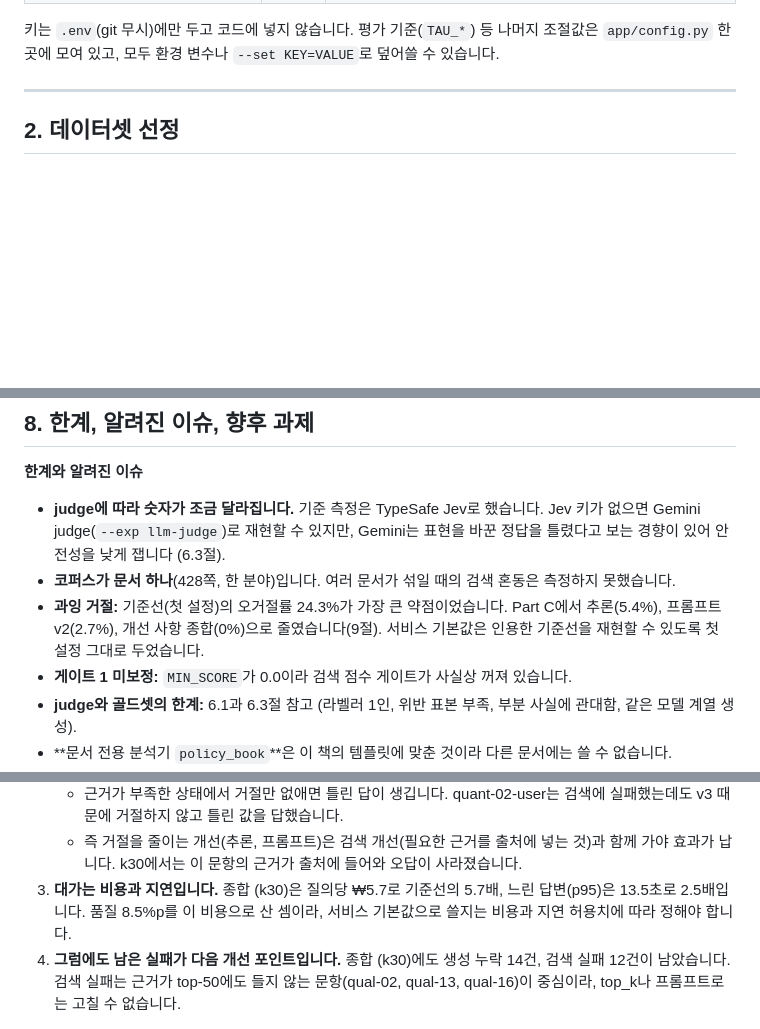
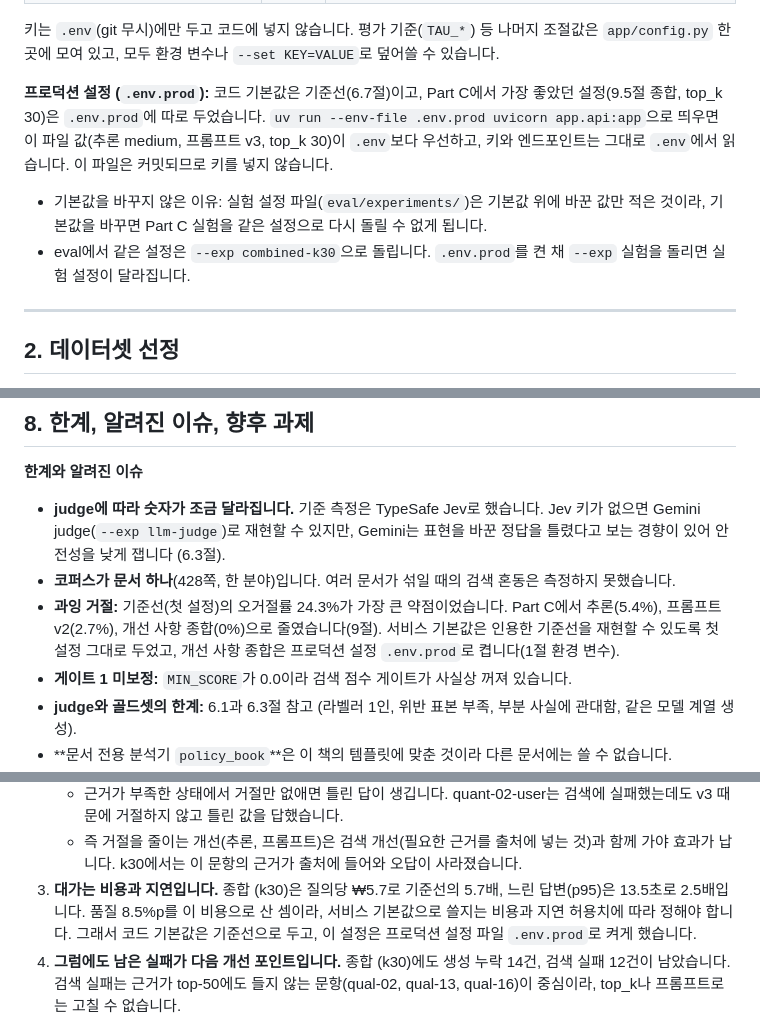
Before and after one commit to kyu1204/rag_qa_eval, a Markdown page: README.md, 3 parts joined by grey strips. Rendered like a GitHub page; blank space fills up the shorter version.

Commit message:
docs: explain serving the best settings with .env.prod
Quick start, environment section, limitations and experiment 5 analysis now say that code defaults stay at the baseline and that the combined settings are served with uv run --env-file .env.prod.

Co-Authored-By: Claude Opus 5.5 <noreply@anthropic.com>

```diff
--- a/README.md
+++ b/README.md
@@ -75,6 +76,10 @@ uv run pytest
 
 
 키는 `.env`(git 무시)에만 두고 코드에 넣지 않습니다. 평가 기준(`TAU_*`) 등 나머지 조절값은 `app/config.py` 한 곳에 모여 있고, 모두 환경 변수나 `--set KEY=VALUE`로 덮어쓸 수 있습니다.
+
+**프로덕션 설정 (`.env.prod`):** 코드 기본값은 기준선(6.7절)이고, Part C에서 가장 좋았던 설정(9.5절 종합, top_k 30)은 `.env.prod`에 따로 두었습니다. `uv run --env-file .env.prod uvicorn app.api:app`으로 띄우면 이 파일 값(추론 medium, 프롬프트 v3, top_k 30)이 `.env`보다 우선하고, 키와 엔드포인트는 그대로 `.env`에서 읽습니다. 이 파일은 커밋되므로 키를 넣지 않습니다.
+- 기본값을 바꾸지 않은 이유: 실험 설정 파일(`eval/experiments/`)은 기본값 위에 바꾼 값만 적은 것이라, 기본값을 바꾸면 Part C 실험을 같은 설정으로 다시 돌릴 수 없게 됩니다.
+- eval에서 같은 설정은 `--exp combined-k30`으로 돌립니다. `.env.prod`를 켠 채 `--exp` 실험을 돌리면 실험 설정이 달라집니다.
 
 ---
 
@@ -425,7 +430,7 @@ judge 하나에 "이 답변이 좋은가"를 묻지 않습니다. 문항마다
 
 - **judge에 따라 숫자가 조금 달라집니다.** 기준 측정은 TypeSafe Jev로 했습니다. Jev 키가 없으면 Gemini judge(`--exp llm-judge`)로 재현할 수 있지만, Gemini는 표현을 바꾼 정답을 틀렸다고 보는 경향이 있어 안전성을 낮게 잽니다 (6.3절).
 - **코퍼스가 문서 하나**(428쪽, 한 분야)입니다. 여러 문서가 섞일 때의 검색 혼동은 측정하지 못했습니다.
-- **과잉 거절:** 기준선(첫 설정)의 오거절률 24.3%가 가장 큰 약점이었습니다. Part C에서 추론(5.4%), 프롬프트 v2(2.7%), 개선 사항 종합(0%)으로 줄였습니다(9절). 서비스 기본값은 인용한 기준선을 재현할 수 있도록 첫 설정 그대로 두었습니다.
+- **과잉 거절:** 기준선(첫 설정)의 오거절률 24.3%가 가장 큰 약점이었습니다. Part C에서 추론(5.4%), 프롬프트 v2(2.7%), 개선 사항 종합(0%)으로 줄였습니다(9절). 서비스 기본값은 인용한 기준선을 재현할 수 있도록 첫 설정 그대로 두었고, 개선 사항 종합은 프로덕션 설정 `.env.prod`로 켭니다(1절 환경 변수).
 - **게이트 1 미보정:** `MIN_SCORE`가 0.0이라 검색 점수 게이트가 사실상 꺼져 있습니다.
 - **judge와 골드셋의 한계:** 6.1과 6.3절 참고 (라벨러 1인, 위반 표본 부족, 부분 사실에 관대함, 같은 모델 계열 생성).
 - **문서 전용 분석기 `policy_book`**은 이 책의 템플릿에 맞춘 것이라 다른 문서에는 쓸 수 없습니다.
@@ -800,7 +805,7 @@ eval 수정의 몫 (같은 답변을 두 판정 문구로 판정한 유용성 /
 2. **다만 top_k 5에서는 합쳐도 B를 넘지 못했습니다(83.3% vs 83.7%).**
    - 근거가 부족한 상태에서 거절만 없애면 틀린 답이 생깁니다. quant-02-user는 검색에 실패했는데도 v3 때문에 거절하지 않고 틀린 값을 답했습니다.
    - 즉 거절을 줄이는 개선(추론, 프롬프트)은 검색 개선(필요한 근거를 출처에 넣는 것)과 함께 가야 효과가 납니다. k30에서는 이 문항의 근거가 출처에 들어와 오답이 사라졌습니다.
-3. **대가는 비용과 지연입니다.** 종합 (k30)은 질의당 ₩5.7로 기준선의 5.7배, 느린 답변(p95)은 13.5초로 2.5배입니다. 품질 8.5%p를 이 비용으로 산 셈이라, 서비스 기본값으로 쓸지는 비용과 지연 허용치에 따라 정해야 합니다.
+3. **대가는 비용과 지연입니다.** 종합 (k30)은 질의당 ₩5.7로 기준선의 5.7배, 느린 답변(p95)은 13.5초로 2.5배입니다. 품질 8.5%p를 이 비용으로 산 셈이라, 서비스 기본값으로 쓸지는 비용과 지연 허용치에 따라 정해야 합니다. 그래서 코드 기본값은 기준선으로 두고, 이 설정은 프로덕션 설정 파일 `.env.prod`로 켜게 했습니다.
 4. **그럼에도 남은 실패가 다음 개선 포인트입니다.** 종합 (k30)에도 생성 누락 14건, 검색 실패 12건이 남았습니다. 검색 실패는 근거가 top-50에도 들지 않는 문항(qual-02, qual-13, qual-16)이 중심이라, top_k나 프롬프트로는 고칠 수 없습니다.
 
 **Next Steps**
```
Also changed, not shown: other parts of README.md (+3 -0 lines).
